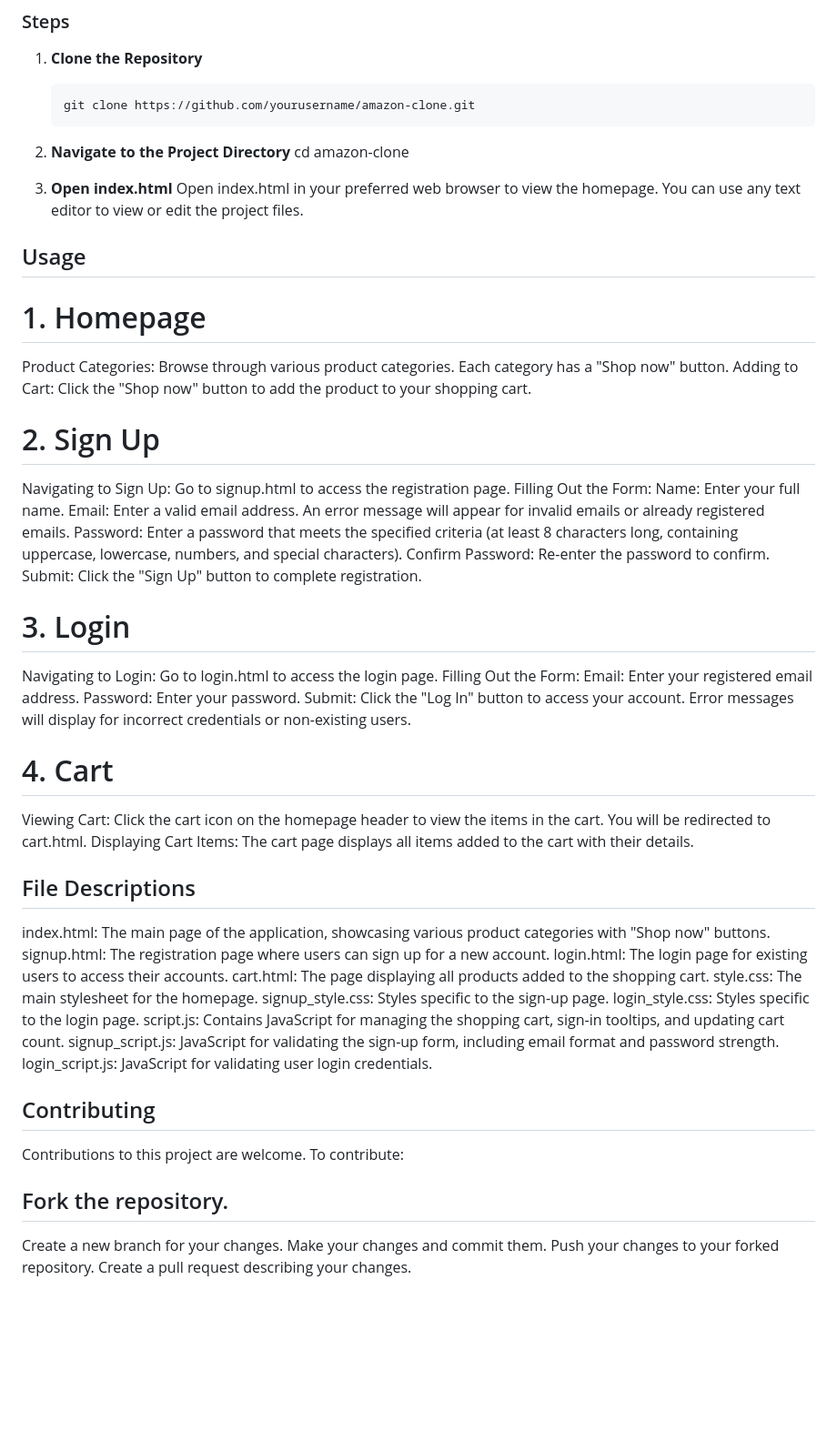
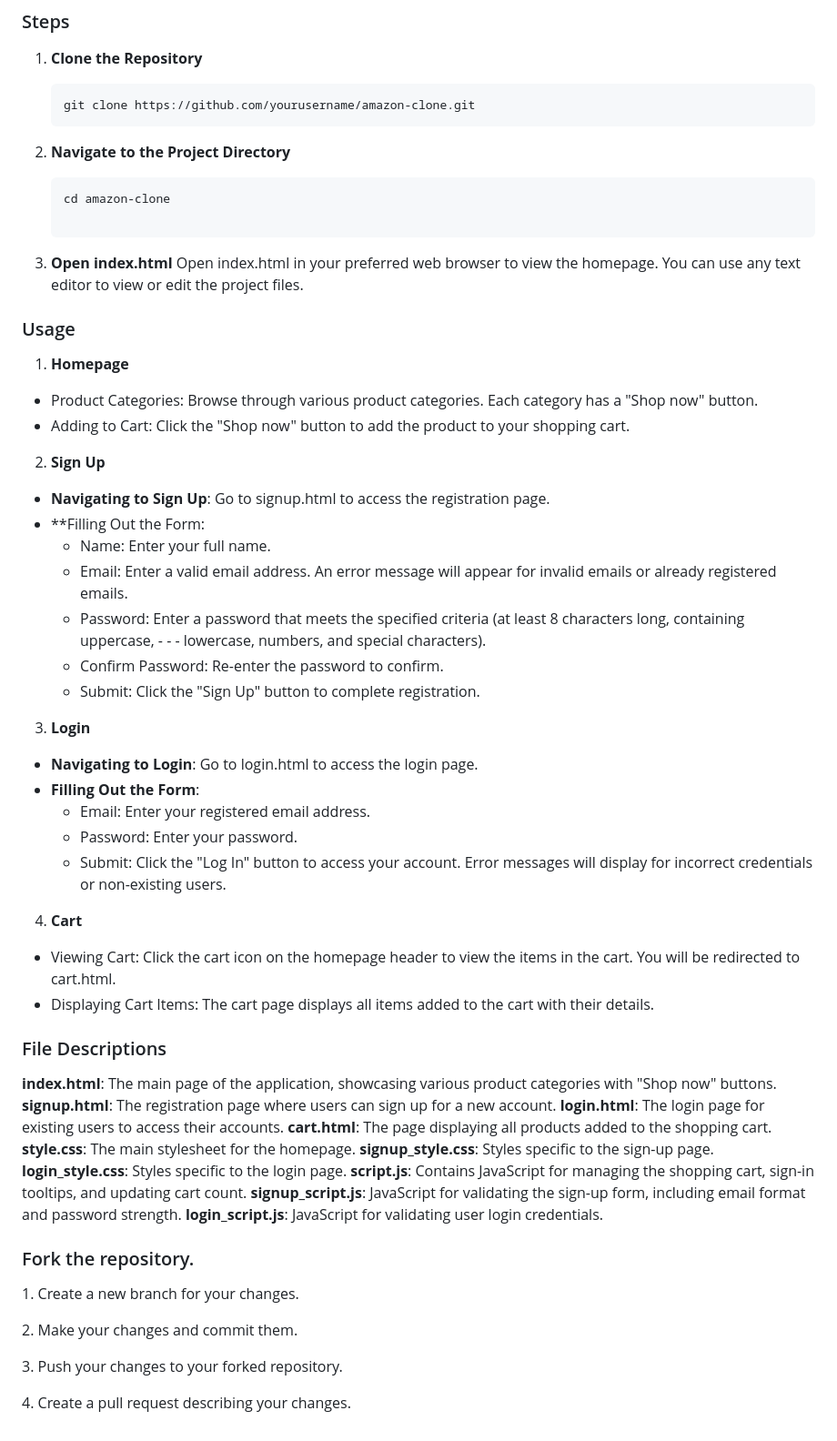
Before and after one commit to K-KSREE/Amazon_clone_website, a Markdown page: README.md, the part around the change. Shown at 91% size. Drawn GitHub-style; blank space fills up the shorter version.

````diff
--- a/README.md
+++ b/README.md
@@ -36,49 +36,49 @@ This project is a web application designed to replicate the basic functionality
    ```sh
    git clone https://github.com/yourusername/amazon-clone.git
 2. **Navigate to the Project Directory**
+
+   ```sh
    cd amazon-clone
 
 3. **Open index.html**
   Open index.html in your preferred web browser to view the homepage. You can use any text editor to view or edit the project files.
 
-## Usage
-# 1. Homepage
-Product Categories: Browse through various product categories. Each category has a "Shop now" button.
-Adding to Cart: Click the "Shop now" button to add the product to your shopping cart.
-# 2. Sign Up
-Navigating to Sign Up: Go to signup.html to access the registration page.
-Filling Out the Form:
-Name: Enter your full name.
-Email: Enter a valid email address. An error message will appear for invalid emails or already registered emails.
-Password: Enter a password that meets the specified criteria (at least 8 characters long, containing uppercase, lowercase, numbers, and special characters).
-Confirm Password: Re-enter the password to confirm.
-Submit: Click the "Sign Up" button to complete registration.
-# 3. Login
-Navigating to Login: Go to login.html to access the login page.
-Filling Out the Form:
-Email: Enter your registered email address.
-Password: Enter your password.
-Submit: Click the "Log In" button to access your account. Error messages will display for incorrect credentials or non-existing users.
-# 4. Cart
-Viewing Cart: Click the cart icon on the homepage header to view the items in the cart. You will be redirected to cart.html.
-Displaying Cart Items: The cart page displays all items added to the cart with their details.
-## File Descriptions
-index.html: The main page of the application, showcasing various product categories with "Shop now" buttons.
-signup.html: The registration page where users can sign up for a new account.
-login.html: The login page for existing users to access their accounts.
-cart.html: The page displaying all products added to the shopping cart.
-style.css: The main stylesheet for the homepage.
-signup_style.css: Styles specific to the sign-up page.
-login_style.css: Styles specific to the login page.
-script.js: Contains JavaScript for managing the shopping cart, sign-in tooltips, and updating cart count.
-signup_script.js: JavaScript for validating the sign-up form, including email format and password strength.
-login_script.js: JavaScript for validating user login credentials.
+### Usage
+ 1. **Homepage**
+- Product Categories: Browse through various product categories. Each category has a "Shop now" button.
+- Adding to Cart: Click the "Shop now" button to add the product to your shopping cart.
+2. **Sign Up**
+- **Navigating to Sign Up**: Go to signup.html to access the registration page.
+- **Filling Out the Form:
+    - Name: Enter your full name.
+    - Email: Enter a valid email address. An error message will appear for invalid emails or already registered emails.
+    - Password: Enter a password that meets the specified criteria (at least 8 characters long, containing uppercase, - - - lowercase, numbers, and special characters).
+    - Confirm Password: Re-enter the password to confirm.
+    - Submit: Click the "Sign Up" button to complete registration.
+3. **Login**
+- **Navigating to Login**: Go to login.html to access the login page.
+- **Filling Out the Form**:
+    - Email: Enter your registered email address.
+    - Password: Enter your password.
+    - Submit: Click the "Log In" button to access your account. Error messages will display for incorrect credentials or non-existing users.
+4. **Cart**
+- Viewing Cart: Click the cart icon on the homepage header to view the items in the cart. You will be redirected to cart.html.
+- Displaying Cart Items: The cart page displays all items added to the cart with their details.
 
-## Contributing
-Contributions to this project are welcome. To contribute:
+### File Descriptions
+**index.html**: The main page of the application, showcasing various product categories with "Shop now" buttons.
+**signup.html**: The registration page where users can sign up for a new account.
+**login.html**: The login page for existing users to access their accounts.
+**cart.html**: The page displaying all products added to the shopping cart.
+**style.css**: The main stylesheet for the homepage.
+**signup_style.css**: Styles specific to the sign-up page.
+**login_style.css**: Styles specific to the login page.
+**script.js**: Contains JavaScript for managing the shopping cart, sign-in tooltips, and updating cart count.
+**signup_script.js**: JavaScript for validating the sign-up form, including email format and password strength.
+**login_script.js**: JavaScript for validating user login credentials.
 
-## Fork the repository.
-Create a new branch for your changes.
-Make your changes and commit them.
-Push your changes to your forked repository.
-Create a pull request describing your changes.
+### Fork the repository.
+<p>1. Create a new branch for your changes.</p>
+<p>2. Make your changes and commit them.</p>
+<p>3. Push your changes to your forked repository.</p>
+<p>4. Create a pull request describing your changes.</p>
````
